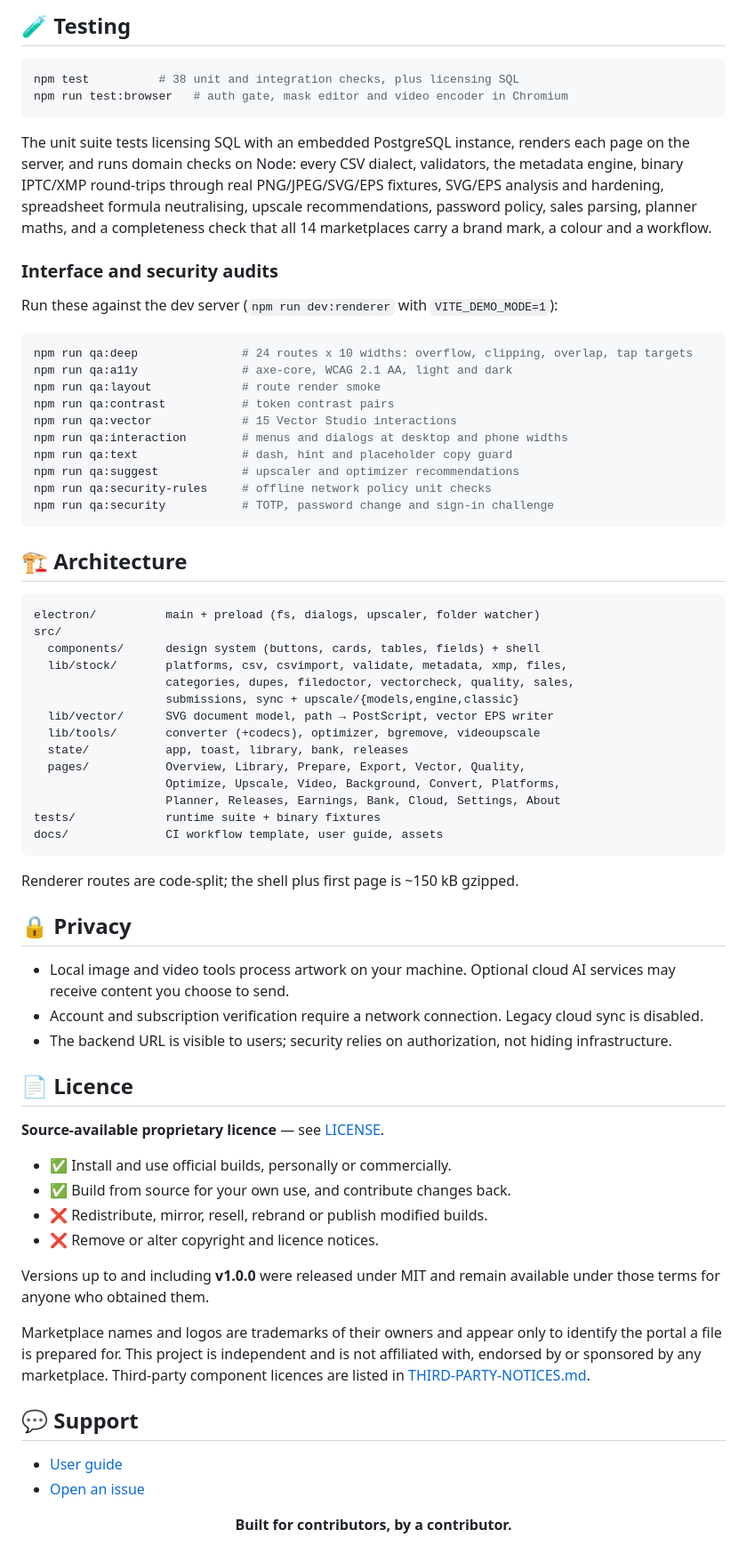
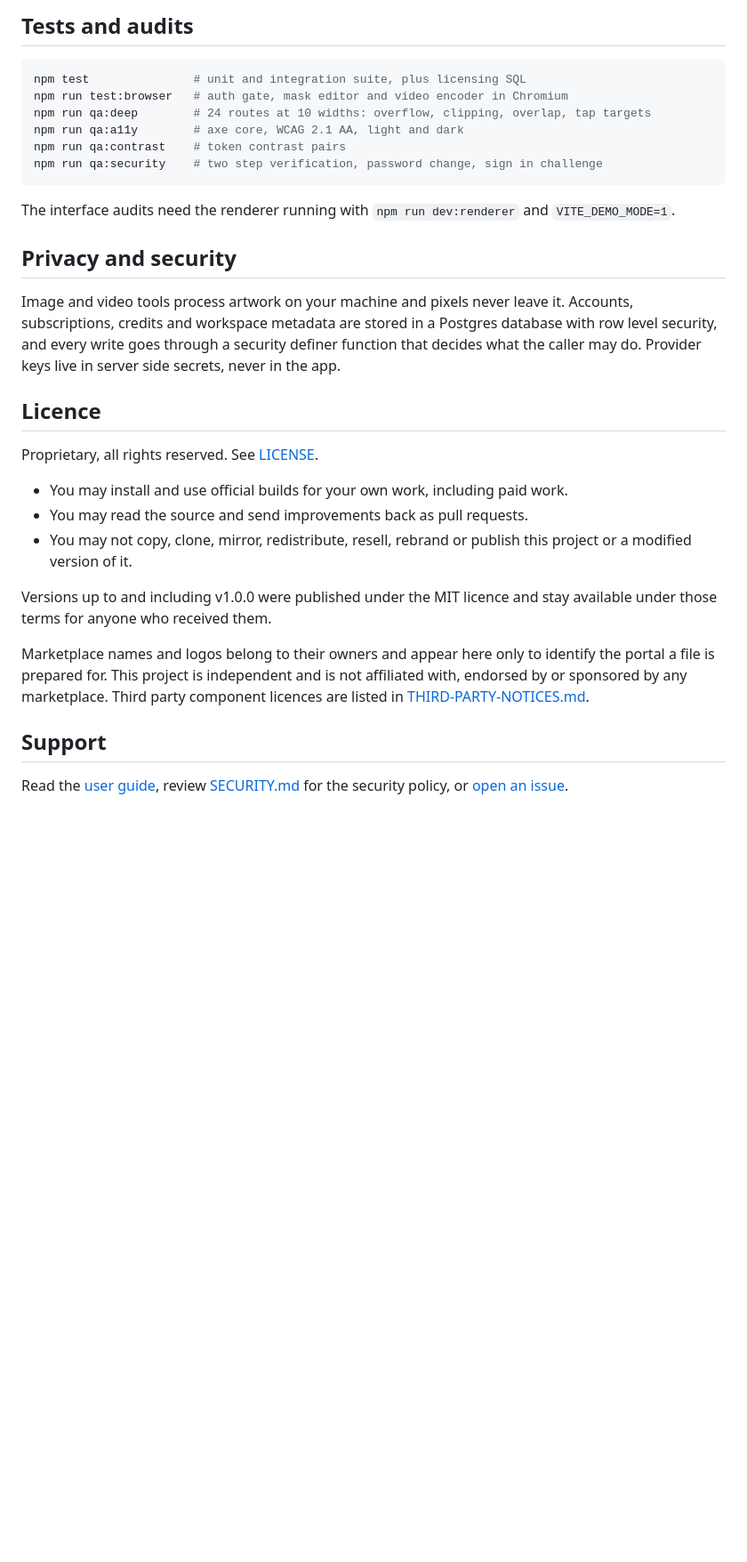
Before and after one commit to pritamsarkar711/Micro-Stocker-Advanced-Pro, a Markdown page: README.md, the part around one of its changes. Shown at 89% size. Drawn GitHub-style; blank space fills up the shorter version.

````diff
--- a/README.md
+++ b/README.md
@@ -92,88 +148,44 @@ and `npm run dist:mac`; a macOS `.dmg` needs to be produced on macOS.
 
-## 🧪 Testing
+## Tests and audits
 
 ```bash
-npm test          # 38 unit and integration checks, plus licensing SQL
+npm test               # unit and integration suite, plus licensing SQL
 npm run test:browser   # auth gate, mask editor and video encoder in Chromium
+npm run qa:deep        # 24 routes at 10 widths: overflow, clipping, overlap, tap targets
+npm run qa:a11y        # axe core, WCAG 2.1 AA, light and dark
+npm run qa:contrast    # token contrast pairs
+npm run qa:security    # two step verification, password change, sign in challenge
 ```
 
-The unit suite tests licensing SQL with an embedded PostgreSQL instance, renders
-each page on the server, and runs domain checks on Node: every CSV dialect,
-validators, the metadata engine, binary IPTC/XMP round-trips through real
-PNG/JPEG/SVG/EPS fixtures, SVG/EPS analysis and hardening, spreadsheet formula
-neutralising, upscale recommendations, password policy, sales parsing, planner
-maths, and a completeness check that all 14 marketplaces carry a brand mark, a
-colour and a workflow.
+The interface audits need the renderer running with `npm run dev:renderer` and
+`VITE_DEMO_MODE=1`.
 
-### Interface and security audits
+## Privacy and security
 
-Run these against the dev server (`npm run dev:renderer` with
-`VITE_DEMO_MODE=1`):
+Image and video tools process artwork on your machine and pixels never leave it.
+Accounts, subscriptions, credits and workspace metadata are stored in a Postgres
+database with row level security, and every write goes through a security definer
+function that decides what the caller may do. Provider keys live in server side
+secrets, never in the app.
 
-```bash
-npm run qa:deep               # 24 routes x 10 widths: overflow, clipping, overlap, tap targets
-npm run qa:a11y               # axe-core, WCAG 2.1 AA, light and dark
-npm run qa:layout             # route render smoke
-npm run qa:contrast           # token contrast pairs
-npm run qa:vector             # 15 Vector Studio interactions
-npm run qa:interaction        # menus and dialogs at desktop and phone widths
-npm run qa:text               # dash, hint and placeholder copy guard
-npm run qa:suggest            # upscaler and optimizer recommendations
-npm run qa:security-rules     # offline network policy unit checks
-npm run qa:security           # TOTP, password change and sign-in challenge
-```
+## Licence
 
-## 🏗 Architecture
+Proprietary, all rights reserved. See [LICENSE](LICENSE).
 
-```
-electron/          main + preload (fs, dialogs, upscaler, folder watcher)
-src/
-  components/      design system (buttons, cards, tables, fields) + shell
-  lib/stock/       platforms, csv, csvimport, validate, metadata, xmp, files,
-                   categories, dupes, filedoctor, vectorcheck, quality, sales,
-                   submissions, sync + upscale/{models,engine,classic}
-  lib/vector/      SVG document model, path → PostScript, vector EPS writer
-  lib/tools/       converter (+codecs), optimizer, bgremove, videoupscale
-  state/           app, toast, library, bank, releases
-  pages/           Overview, Library, Prepare, Export, Vector, Quality,
-                   Optimize, Upscale, Video, Background, Convert, Platforms,
-                   Planner, Releases, Earnings, Bank, Cloud, Settings, About
-tests/             runtime suite + binary fixtures
-docs/              CI workflow template, user guide, assets
-```
+* You may install and use official builds for your own work, including paid work.
+* You may read the source and send improvements back as pull requests.
+* You may not copy, clone, mirror, redistribute, resell, rebrand or publish this
+  project or a modified version of it.
 
-Renderer routes are code-split; the shell plus first page is ~150 kB gzipped.
+Versions up to and including v1.0.0 were published under the MIT licence and stay
+available under those terms for anyone who received them.
 
-## 🔒 Privacy
-
-- Local image and video tools process artwork on your machine. Optional cloud AI services may receive content you choose to send.
-- Account and subscription verification require a network connection. Legacy cloud sync is disabled.
-- The backend URL is visible to users; security relies on authorization, not hiding infrastructure.
-
-## 📄 Licence
-
-**Source-available proprietary licence** — see [LICENSE](LICENSE).
-
-- ✅ Install and use official builds, personally or commercially.
-- ✅ Build from source for your own use, and contribute changes back.
-- ❌ Redistribute, mirror, resell, rebrand or publish modified builds.
-- ❌ Remove or alter copyright and licence notices.
-
-Versions up to and including **v1.0.0** were released under MIT and remain
-available under those terms for anyone who obtained them.
-
-Marketplace names and logos are trademarks of their owners and appear only to
+Marketplace names and logos belong to their owners and appear here only to
 identify the portal a file is prepared for. This project is independent and is
-not affiliated with, endorsed by or sponsored by any marketplace. Third-party
+not affiliated with, endorsed by or sponsored by any marketplace. Third party
 component licences are listed in [THIRD-PARTY-NOTICES.md](THIRD-PARTY-NOTICES.md).
 
-## 💬 Support
+## Support
 
-- [User guide](docs/user-guide.md)
-- [Open an issue](https://github.com/pritamsarkar711/Micro-Stocker-Advanced-Pro/issues)
-
-<div align="center">
-
-**Built for contributors, by a contributor.**
-
-</div>
+Read the [user guide](docs/user-guide.md), review [SECURITY.md](docs/SECURITY.md)
+for the security policy, or [open an issue](https://github.com/pritamsarkar711/Micro-Stocker-Advanced-Pro/issues).
````
Also changed, not shown: other parts of README.md (+116 -60 lines), docs/assets/screens/bgremove.png (added), docs/assets/screens/generate.png (added), docs/assets/screens/overview.png (added), docs/assets/screens/subscription.png (added), 3 other files.
